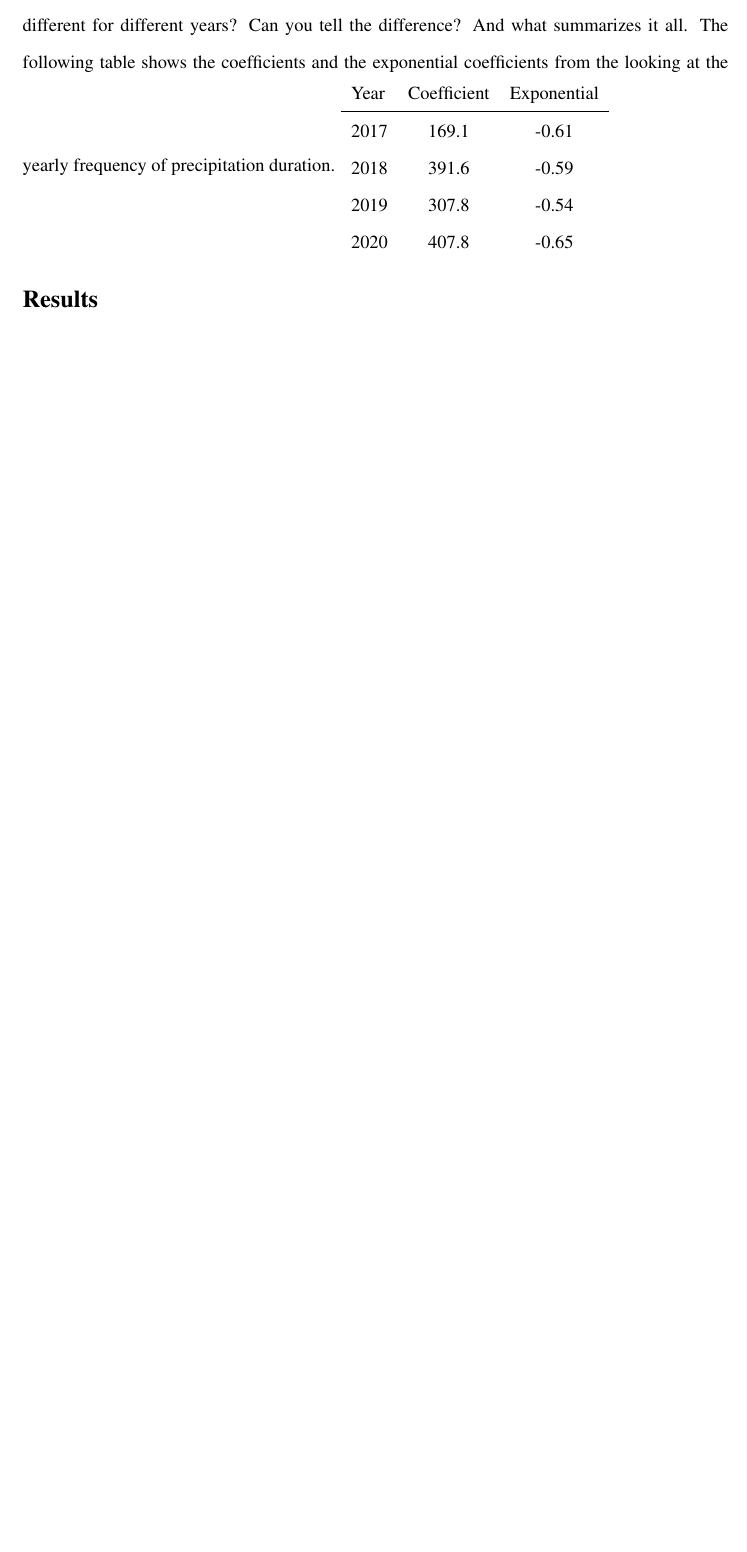
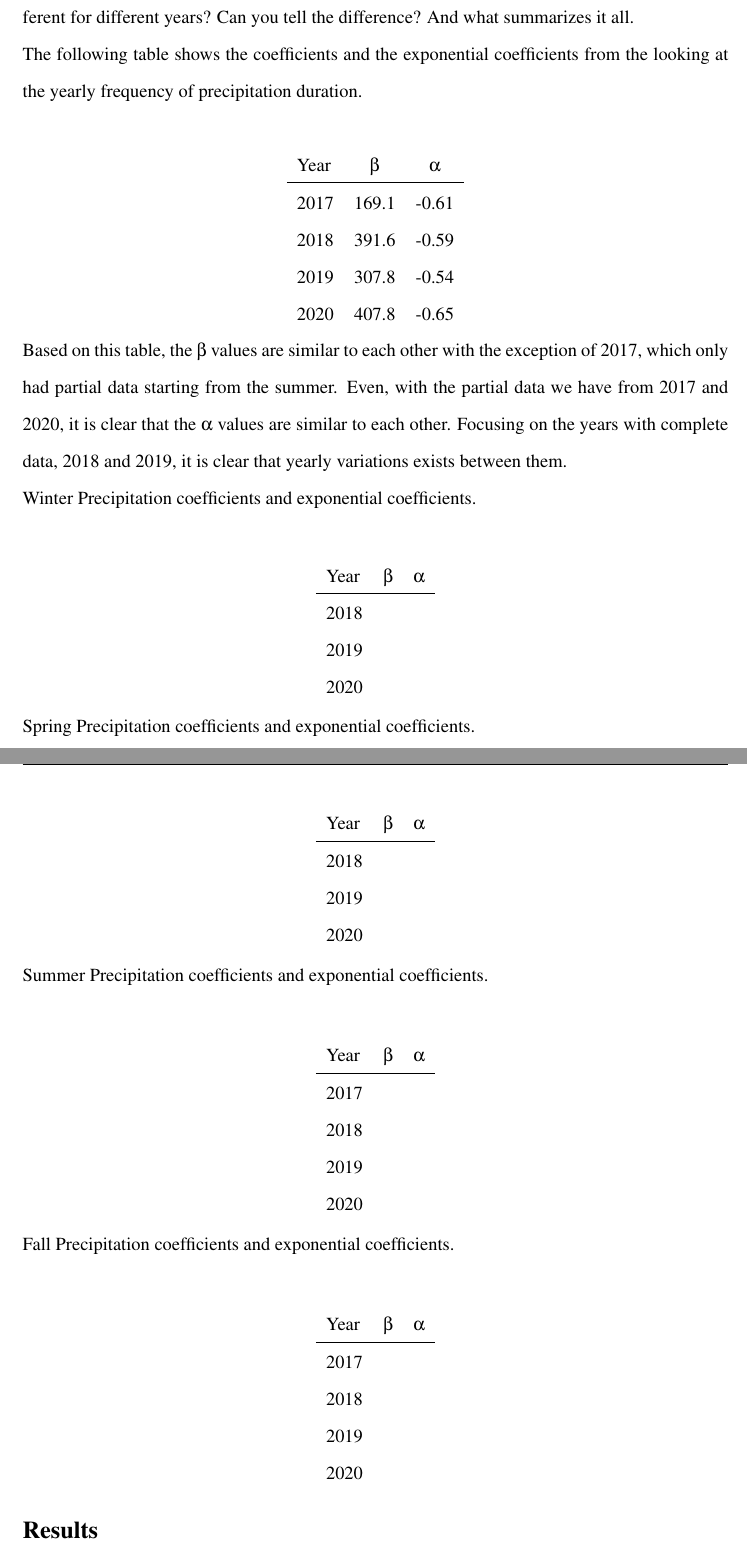
Before and after one commit to zhangt3-e/senior_thesis, a LaTeX thesis (ST2021/thesis.tex): part of page 11 of 12 before the commit and two parts of pages 11 and 12 of 13 after it, the two joined at a grey line, cut so that both start at the same text, the shorter picture padded with empty space. Compiled offline with pdfLaTeX.

Commit message:
Even More edits

```diff
--- a/ST2021/thesis.tex
+++ b/ST2021/thesis.tex
@@ -160,15 +166,64 @@ i.e. $E_j^\tau$ where $\tau=2$~min.
 Is the exponential different for W/S/S/F? Can you tell the difference?
 Is the exponential different for different years? Can you tell the difference?
-And what summarizes it all.
-The following table shows the coefficients and the exponential coefficients from the looking at the yearly frequency of precipitation duration.
+And what summarizes it all. \\
+The following table shows the coefficients and the exponential coefficients from the looking at the yearly frequency of precipitation duration. \\
+\begin{center}
 	\begin{tabular}{l*{3}{c}r}
-	Year      & Coefficient & Exponential  \\
+		\centering
+		Year      & $\beta $ & $\alpha$  \\
 		\hline
 		2017      & 169.1           & -0.61    \\
 		2018      & 391.6           & -0.59    \\
 		2019      & 307.8           & -0.54   \\
 		2020      & 407.8           & -0.65    \\
 	\end{tabular}
+\end{center}
+Based on this table, the $\beta$ values are similar to each other with the exception of 2017, which only had partial data starting from the summer. Even, with the partial data we have from 2017 and 2020, it is clear that the $\alpha$ values are similar to each other. Focusing on the years with complete data, 2018 and 2019, it is clear that yearly variations exists between them.
+\\
+Winter Precipitation coefficients and exponential coefficients. \\
+
+
+\begin{center}
+	\begin{tabular}{l*{3}{c}r}
+		Year      & $\beta $ & $\alpha$  \\
+		\hline
+		2018      &            &      \\
+		2019      &            &    \\
+		2020      &             &      \\
+	\end{tabular}
+\end{center}
+Spring Precipitation coefficients and exponential coefficients.\\
+\begin{center}
+	\begin{tabular}{l*{3}{c}r}
+		Year      & $\beta $ & $\alpha$  \\
+		\hline
+		2018      &            &      \\
+		2019      &            &    \\
+		2020      &             &      \\
+	\end{tabular}
+\end{center}
+Summer Precipitation coefficients and exponential coefficients. \\
+\begin{center}
+	\begin{tabular}{l*{3}{c}r}
+		Year      & $\beta $ & $\alpha$  \\
+		\hline
+		2017      &            &     \\
+		2018      &             &     \\
+		2019      &            &    \\
+		2020      &             &      \\
+	\end{tabular}
+\end{center}
+Fall Precipitation coefficients and exponential coefficients. \\
+\begin{center}
+	\begin{tabular}{l*{3}{c}r}
+		Year      & $\beta $ & $\alpha$  \\
+		\hline
+		2017      &            &     \\
+		2018      &             &     \\
+		2019      &            &    \\
+		2020      &             &      \\
+	\end{tabular}
+\end{center}
 \section{Results \label{sec:results}}
 
 
```
Also changed, not shown: ST2021/thesis.tex (8 more changed lines), 3 other files. Lines whose indentation alone changed are shown as unchanged.
